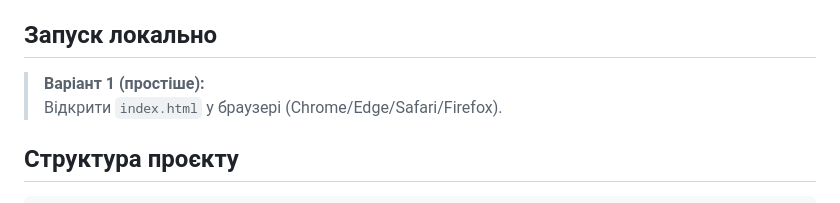
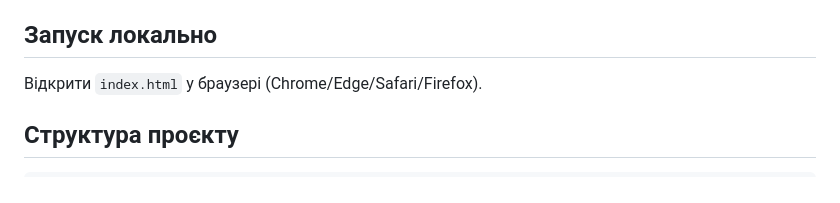
Before and after one commit to antonina-kachusova/Magic-Task-Board-Drag-and-Drop-Task-Board-Vanilla-JS, a Markdown page: README.md, the part around the change. Rendered like a GitHub page.

Commit message:
Revise local launch instructions in README
Updated instructions for local setup in README.

```diff
--- a/README.md
+++ b/README.md
@@ -179,7 +179,6 @@ themeBtn.addEventListener('click', ()=>{
 
 
 ## Запуск локально
-> **Варіант 1 (простіше):**
 Відкрити `index.html` у браузері (Chrome/Edge/Safari/Firefox).
 
 ## Структура проєкту
```
